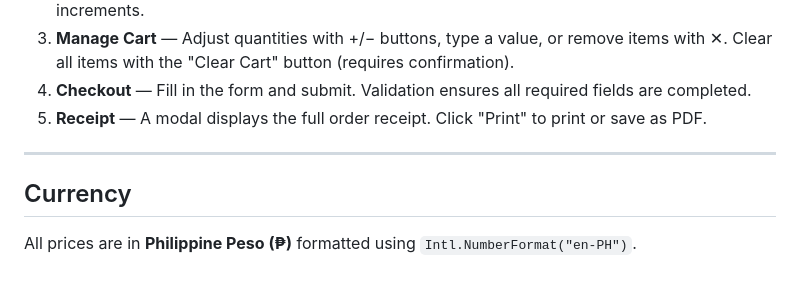
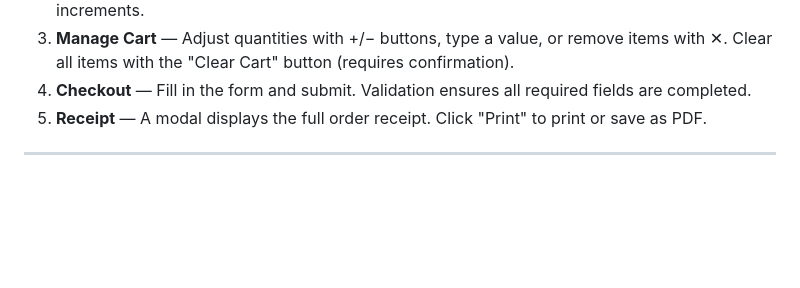
Before and after one commit to QuantumTan/mini-ecommerce, a Markdown page: README.md, the part around the change. Rendered like a GitHub page; blank space fills up the shorter version.

Commit message:
chore: remove currency section from README.md

```diff
--- a/README.md
+++ b/README.md
@@ -97,7 +97,3 @@ mini-ecommerce/
 5. **Receipt** — A modal displays the full order receipt. Click "Print" to print or save as PDF.
 
 ---
-
-## Currency
-
-All prices are in **Philippine Peso (₱)** formatted using `Intl.NumberFormat("en-PH")`.
```
